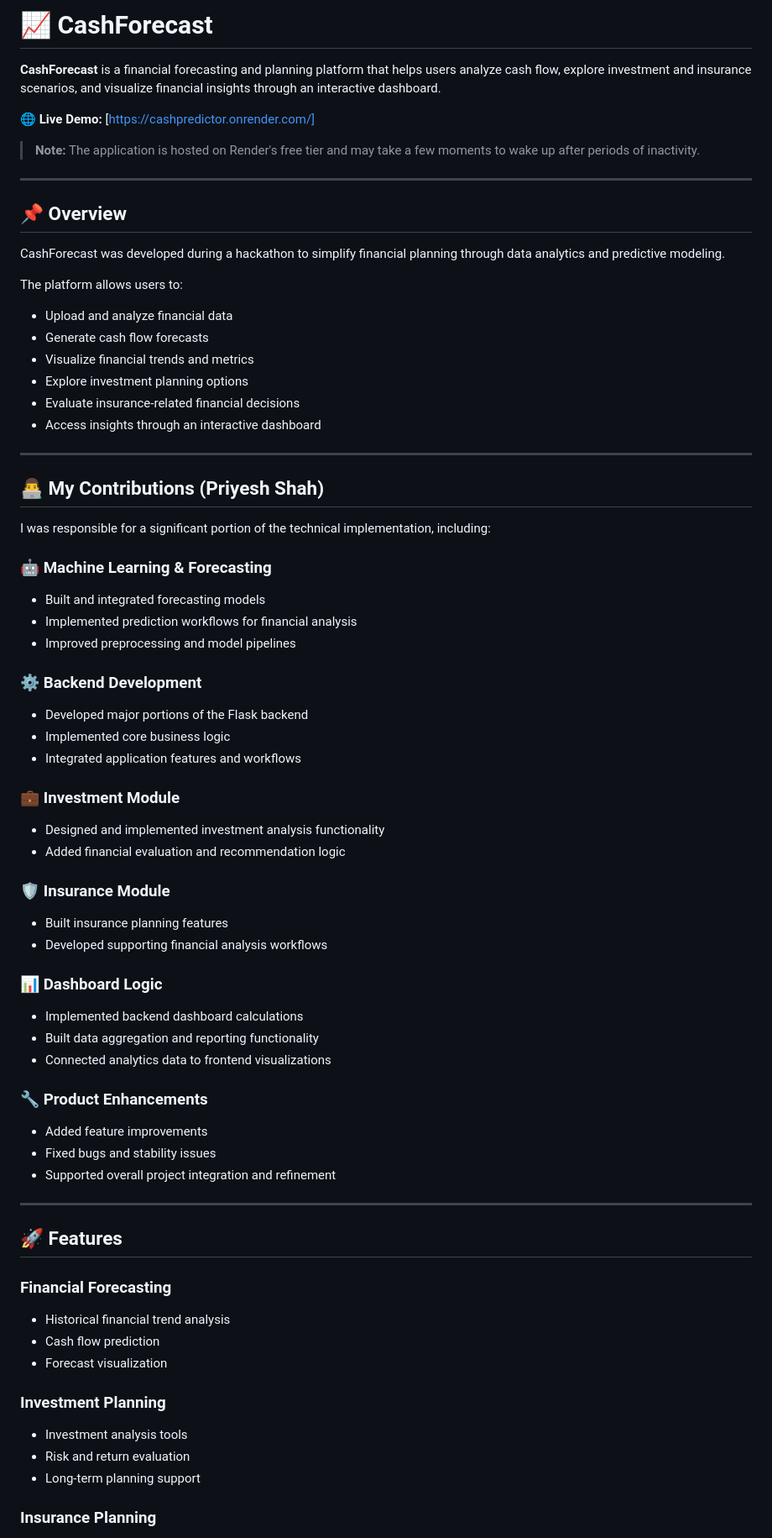
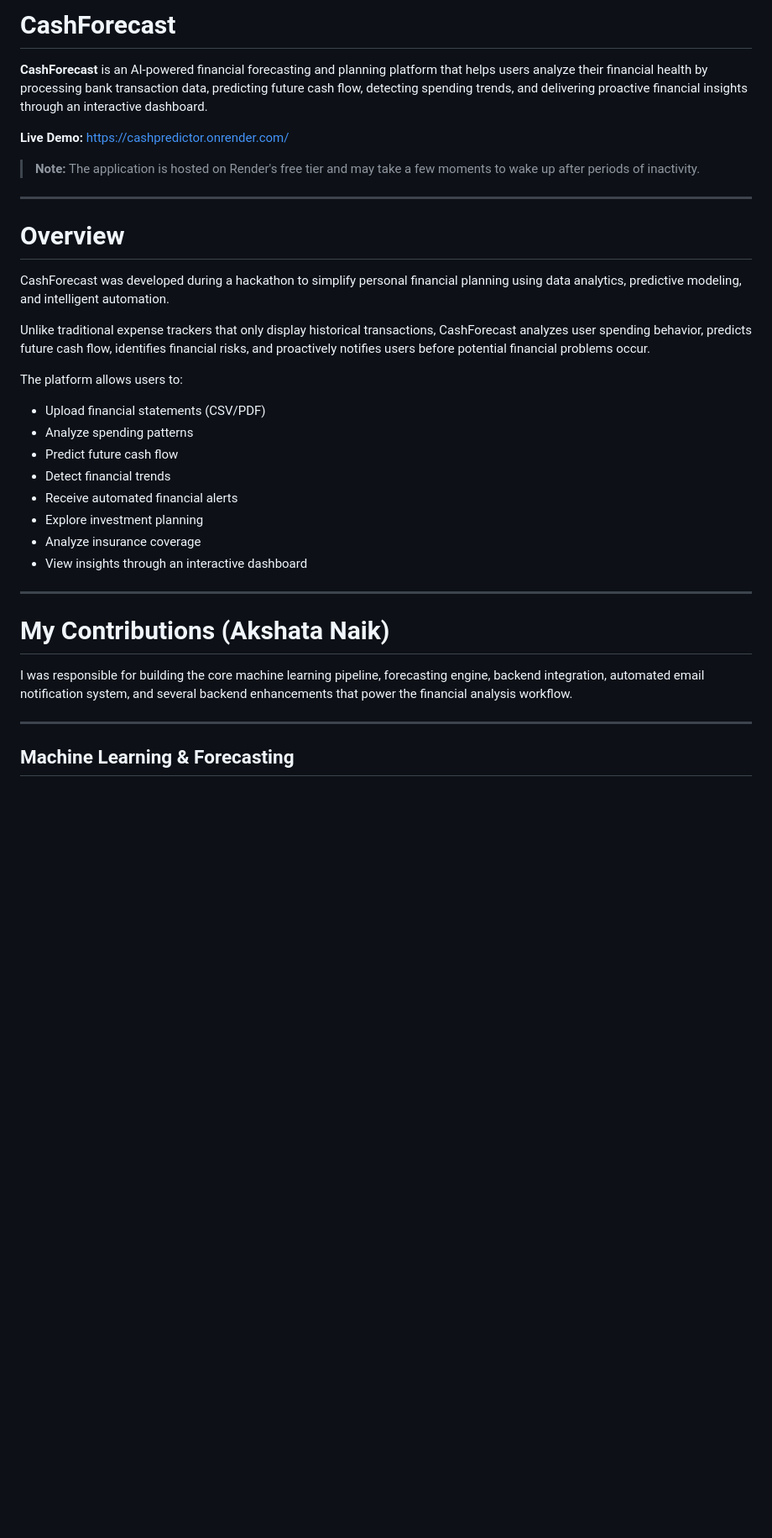
Before and after one commit to NaikAkshata30/CashOut-Predictor, a Markdown page: CashOutPredictor-main/README.md, the part around one of its changes. Shown at 84% size. Drawn GitHub-style; blank space fills up the shorter version.

```diff
--- a/CashOutPredictor-main/README.md
+++ b/CashOutPredictor-main/README.md
@@ -1,81 +1,37 @@
-# 📈 CashForecast
+# CashForecast
 
-**CashForecast** is a financial forecasting and planning platform that helps users analyze cash flow, explore investment and insurance scenarios, and visualize financial insights through an interactive dashboard.
+**CashForecast** is an AI-powered financial forecasting and planning platform that helps users analyze their financial health by processing bank transaction data, predicting future cash flow, detecting spending trends, and delivering proactive financial insights through an interactive dashboard.
 
-🌐 **Live Demo:** [https://cashpredictor.onrender.com/]
+**Live Demo:** https://cashpredictor.onrender.com/
 
 > **Note:** The application is hosted on Render's free tier and may take a few moments to wake up after periods of inactivity.
 
 ---
 
-## 📌 Overview
+# Overview
 
-CashForecast was developed during a hackathon to simplify financial planning through data analytics and predictive modeling.
+CashForecast was developed during a hackathon to simplify personal financial planning using data analytics, predictive modeling, and intelligent automation.
+
+Unlike traditional expense trackers that only display historical transactions, CashForecast analyzes user spending behavior, predicts future cash flow, identifies financial risks, and proactively notifies users before potential financial problems occur.
 
 The platform allows users to:
 
-* Upload and analyze financial data
-* Generate cash flow forecasts
-* Visualize financial trends and metrics
-* Explore investment planning options
-* Evaluate insurance-related financial decisions
-* Access insights through an interactive dashboard
+- Upload financial statements (CSV/PDF)
+- Analyze spending patterns
+- Predict future cash flow
+- Detect financial trends
+- Receive automated financial alerts
+- Explore investment planning
+- Analyze insurance coverage
+- View insights through an interactive dashboard
 
 ---
 
-## 👨‍💻 My Contributions (Priyesh Shah)
+# My Contributions (Akshata Naik)
 
-I was responsible for a significant portion of the technical implementation, including:
-
-### 🤖 Machine Learning & Forecasting
-
-* Built and integrated forecasting models
-* Implemented prediction workflows for financial analysis
-* Improved preprocessing and model pipelines
-
-### ⚙️ Backend Development
-
-* Developed major portions of the Flask backend
-* Implemented core business logic
-* Integrated application features and workflows
-
-### 💼 Investment Module
-
-* Designed and implemented investment analysis functionality
-* Added financial evaluation and recommendation logic
-
-### 🛡️ Insurance Module
-
-* Built insurance planning features
-* Developed supporting financial analysis workflows
-
-### 📊 Dashboard Logic
-
-* Implemented backend dashboard calculations
-* Built data aggregation and reporting functionality
-* Connected analytics data to frontend visualizations
-
-### 🔧 Product Enhancements
-
-* Added feature improvements
-* Fixed bugs and stability issues
-* Supported overall project integration and refinement
+I was responsible for building the core machine learning pipeline, forecasting engine, backend integration, automated email notification system, and several backend enhancements that power the financial analysis workflow.
 
 ---
 
-## 🚀 Features
+## Machine Learning & Forecasting
 
-### Financial Forecasting
-
-* Historical financial trend analysis
-* Cash flow prediction
-* Forecast visualization
-
-### Investment Planning
-
-* Investment analysis tools
-* Risk and return evaluation
-* Long-term planning support
-
-### Insurance Planning
-
```
Also changed, not shown: other parts of CashOutPredictor-main/README.md (+171 -71 lines).
